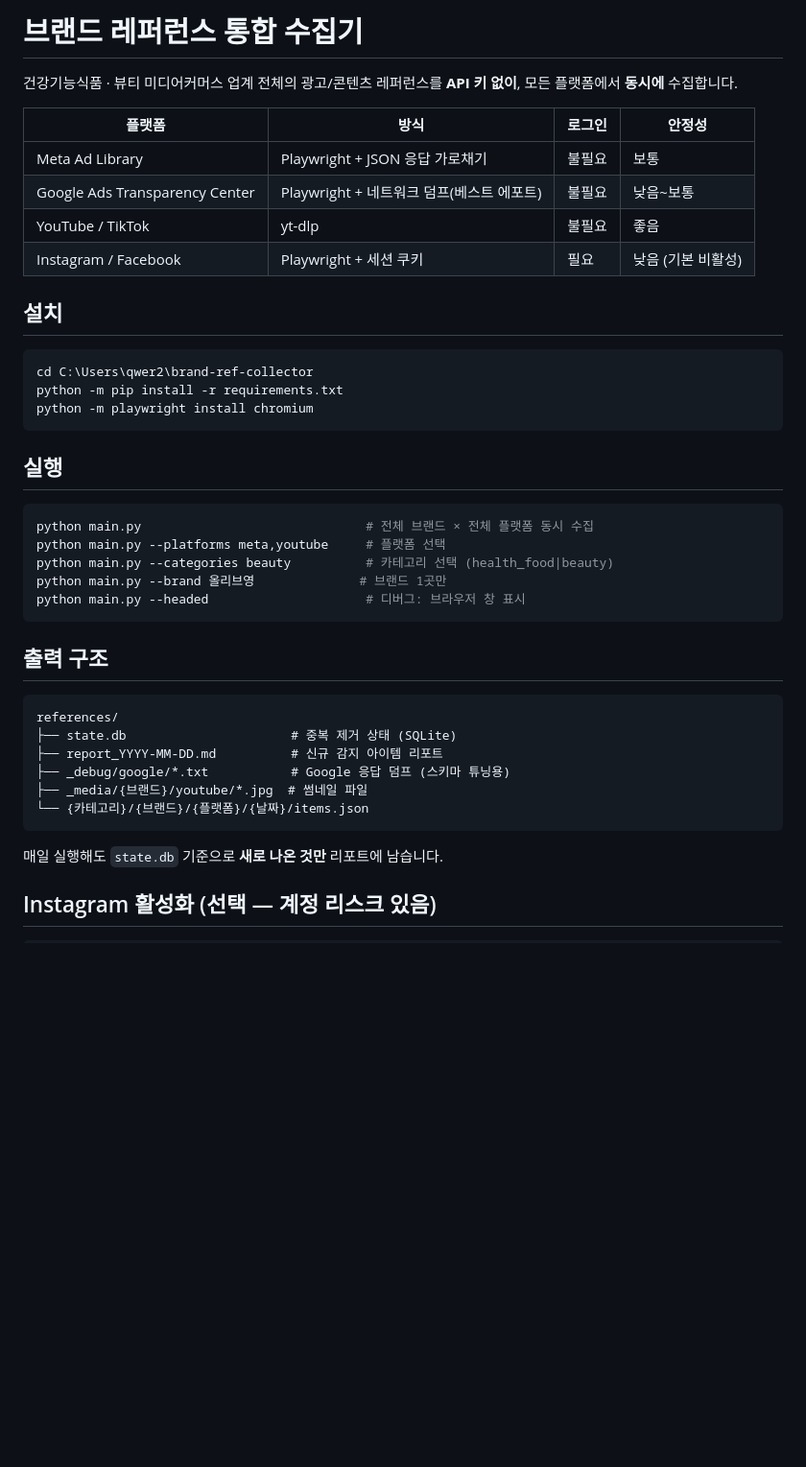
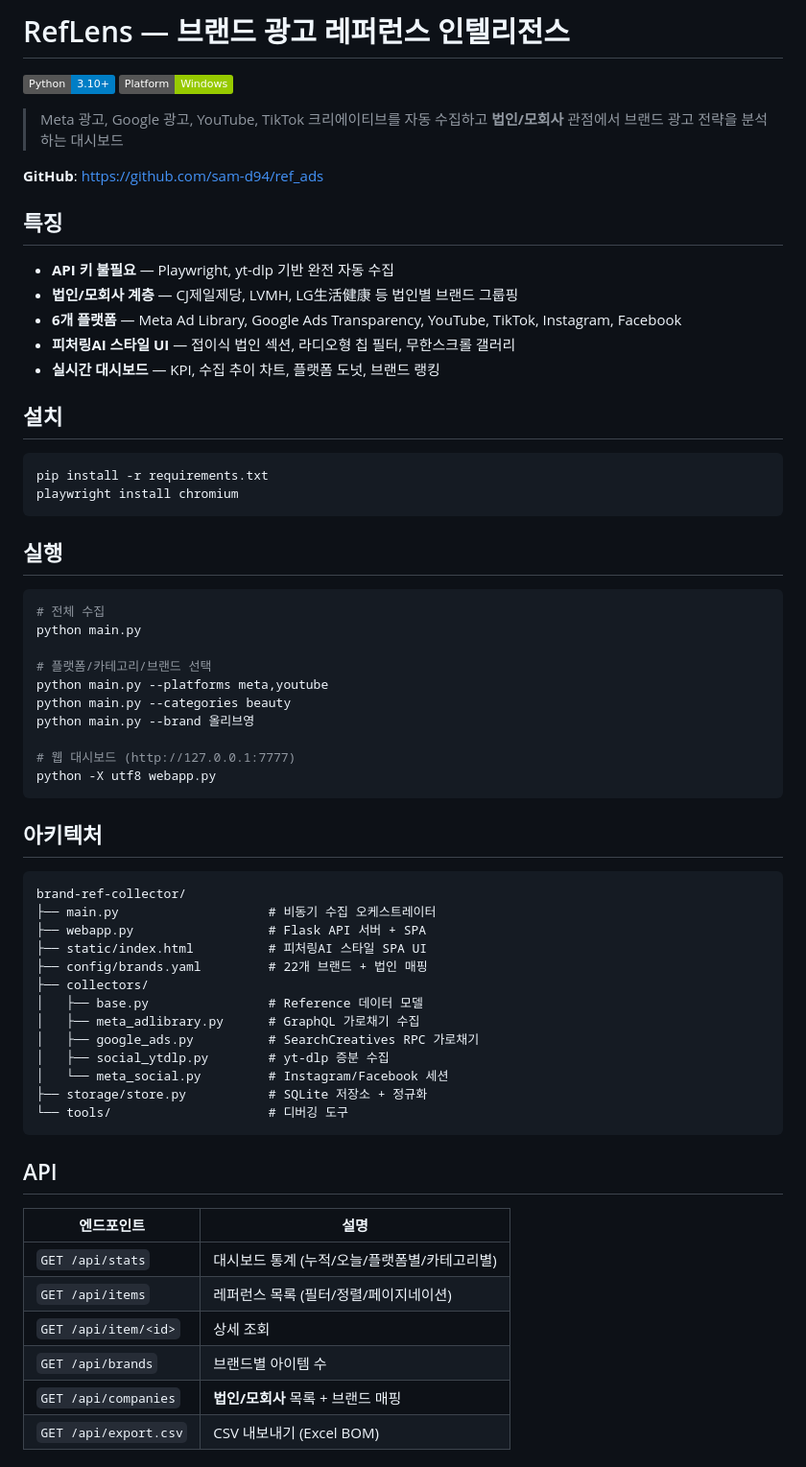
Before and after one commit to sam-d94/ref_ads, a Markdown page: README.md, the part around one of its changes. Shown at 96% size. Rendered like a GitHub page; badges without logos; blank space fills up the shorter version.

Commit message:
docs: README v3 — 법인 기능, API 레퍼런스, 성능 벤치마크 추가

````diff
--- a/README.md
+++ b/README.md
@@ -1,45 +1,69 @@
-# 브랜드 레퍼런스 통합 수집기
+# RefLens — 브랜드 광고 레퍼런스 인텔리전스
 
-건강기능식품 · 뷰티 미디어커머스 업계 전체의 광고/콘텐츠 레퍼런스를
-**API 키 없이**, 모든 플랫폼에서 **동시에** 수집합니다.
+![Python](https://img.shields.io/badge/Python-3.10+-blue)
+![Platform](https://img.shields.io/badge/Platform-Windows-green)
 
-| 플랫폼 | 방식 | 로그인 | 안정성 |
-|---|---|---|---|
-| Meta Ad Library | Playwright + JSON 응답 가로채기 | 불필요 | 보통 |
-| Google Ads Transparency Center | Playwright + 네트워크 덤프(베스트 에포트) | 불필요 | 낮음~보통 |
-| YouTube / TikTok | yt-dlp | 불필요 | 좋음 |
-| Instagram / Facebook | Playwright + 세션 쿠키 | 필요 | 낮음 (기본 비활성) |
+> Meta 광고, Google 광고, YouTube, TikTok 크리에이티브를 자동 수집하고
+> **법인/모회사** 관점에서 브랜드 광고 전략을 분석하는 대시보드
+
+**GitHub**: https://github.com/sam-d94/ref_ads
+
+## 특징
+
+- **API 키 불필요** — Playwright, yt-dlp 기반 완전 자동 수집
+- **법인/모회사 계층** — CJ제일제당, LVMH, LG生活健康 등 법인별 브랜드 그룹핑
+- **6개 플랫폼** — Meta Ad Library, Google Ads Transparency, YouTube, TikTok, Instagram, Facebook
+- **피처링AI 스타일 UI** — 접이식 법인 섹션, 라디오형 칩 필터, 무한스크롤 갤러리
+- **실시간 대시보드** — KPI, 수집 추이 차트, 플랫폼 도넛, 브랜드 랭킹
 
 ## 설치
 
-```powershell
-cd C:\Users\qwer2\brand-ref-collector
-python -m pip install -r requirements.txt
-python -m playwright install chromium
+```bash
+pip install -r requirements.txt
+playwright install chromium
 ```
 
 ## 실행
 
-```powershell
-python main.py                              # 전체 브랜드 × 전체 플랫폼 동시 수집
-python main.py --platforms meta,youtube     # 플랫폼 선택
-python main.py --categories beauty          # 카테고리 선택 (health_food|beauty)
-python main.py --brand 올리브영              # 브랜드 1곳만
-python main.py --headed                     # 디버그: 브라우저 창 표시
+```bash
+# 전체 수집
+python main.py
+
+# 플랫폼/카테고리/브랜드 선택
+python main.py --platforms meta,youtube
+python main.py --categories beauty
+python main.py --brand 올리브영
+
+# 웹 대시보드 (http://127.0.0.1:7777)
+python -X utf8 webapp.py
 ```
 
-## 출력 구조
+## 아키텍처
 
 ```
-references/
-├── state.db                      # 중복 제거 상태 (SQLite)
-├── report_YYYY-MM-DD.md          # 신규 감지 아이템 리포트
-├── _debug/google/*.txt           # Google 응답 덤프 (스키마 튜닝용)
-├── _media/{브랜드}/youtube/*.jpg  # 썸네일 파일
-└── {카테고리}/{브랜드}/{플랫폼}/{날짜}/items.json
+brand-ref-collector/
+├── main.py                    # 비동기 수집 오케스트레이터
+├── webapp.py                  # Flask API 서버 + SPA
+├── static/index.html          # 피처링AI 스타일 SPA UI
+├── config/brands.yaml         # 22개 브랜드 + 법인 매핑
+├── collectors/
+│   ├── base.py                # Reference 데이터 모델
+│   ├── meta_adlibrary.py      # GraphQL 가로채기 수집
+│   ├── google_ads.py          # SearchCreatives RPC 가로채기
+│   ├── social_ytdlp.py        # yt-dlp 증분 수집
+│   └── meta_social.py         # Instagram/Facebook 세션
+├── storage/store.py           # SQLite 저장소 + 정규화
+└── tools/                     # 디버깅 도구
 ```
 
-매일 실행해도 `state.db` 기준으로 **새로 나온 것만** 리포트에 남습니다.
+## API
 
-## Instagram 활성화 (선택 — 계정 리스크 있음)
+| 엔드포인트 | 설명 |
+|---|---|
+| `GET /api/stats` | 대시보드 통계 (누적/오늘/플랫폼별/카테고리별) |
+| `GET /api/items` | 레퍼런스 목록 (필터/정렬/페이지네이션) |
+| `GET /api/item/<id>` | 상세 조회 |
+| `GET /api/brands` | 브랜드별 아이템 수 |
+| `GET /api/companies` | **법인/모회사** 목록 + 브랜드 매핑 |
+| `GET /api/export.csv` | CSV 내보내기 (Excel BOM) |
 
````
Also changed, not shown: other parts of README.md (+27 -37 lines).
